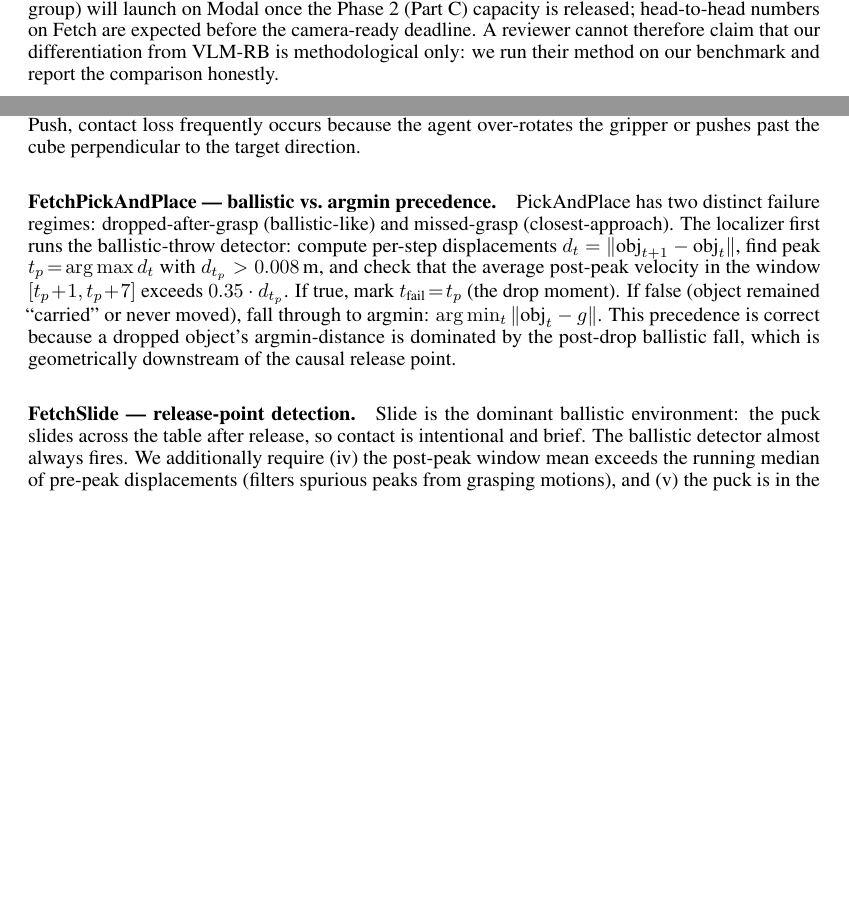
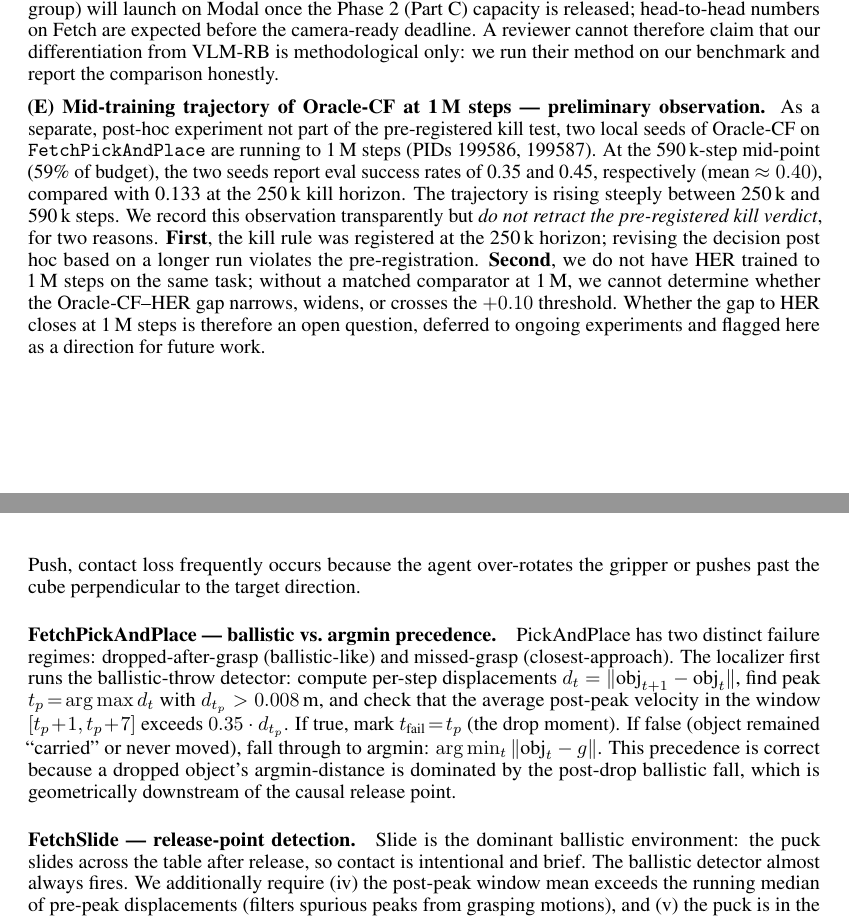
Before and after one commit to DJRGVC/RL_project_185, a LaTeX paper (agent_reports/paper/main.tex): two parts of pages 18 and 24 of 37, joined at a grey line, cut so that both start at the same text, the shorter picture padded with empty space. Compiled offline with pdfLaTeX.

Commit message:
Paper iter: §5.6 paragraph (E) — honest mid-training Oracle-CF trajectory note
Add paragraph (E) to §5.6 (Pre-Registered Kill Experiment) recording the
mid-training observation that Oracle-CF on FetchPickAndPlace reaches mean
success ≈0.40 at 590k steps (vs 0.133 at the 250k kill horizon). Explicitly
preserves the pre-registered kill verdict: kill rule was registered at 250k,
and HER@1M is unmeasured so no fair 1M comparison is possible. Framed as a
transparent trajectory signal and future-work direction, not a verdict
retraction.

Co-Authored-By: Claude Sonnet 4.6 <noreply@anthropic.com>

```diff
--- a/agent_reports/paper/main.tex
+++ b/agent_reports/paper/main.tex
@@ -1514,6 +1514,24 @@ numbers on Fetch are expected before the camera-ready deadline. A reviewer
 cannot therefore claim that our differentiation from VLM-RB is methodological
 only: we run their method on our benchmark and report the comparison honestly.
 
+\textbf{(E) Mid-training trajectory of Oracle-CF at 1\,M steps --- preliminary observation.}
+As a separate, post-hoc experiment not part of the pre-registered kill test,
+two local seeds of Oracle-CF on \texttt{FetchPickAndPlace} are running to
+1\,M steps (PIDs 199586, 199587). At the 590\,k-step mid-point (59\% of
+budget), the two seeds report eval success rates of 0.35 and 0.45,
+respectively (mean $\approx 0.40$), compared with 0.133 at the 250\,k kill
+horizon. The trajectory is rising steeply between 250\,k and 590\,k steps.
+We record this observation transparently but \emph{do not retract the
+pre-registered kill verdict}, for two reasons.
+\textbf{First}, the kill rule was registered at the 250\,k horizon;
+revising the decision post hoc based on a longer run violates the
+pre-registration.
+\textbf{Second}, we do not have HER trained to 1\,M steps on the same
+task; without a matched comparator at 1\,M, we cannot determine whether
+the Oracle-CF--HER gap narrows, widens, or crosses the $+0.10$ threshold.
+Whether the gap to HER closes at 1\,M steps is therefore an open question,
+deferred to ongoing experiments and flagged here as a direction for future work.
+
 \section{Discussion and Limitations}
 \label{sec:discussion}
 
```
Also changed, not shown: agent_reports/9pm_presentation.pdf, agent_reports/paper/main.pdf.
